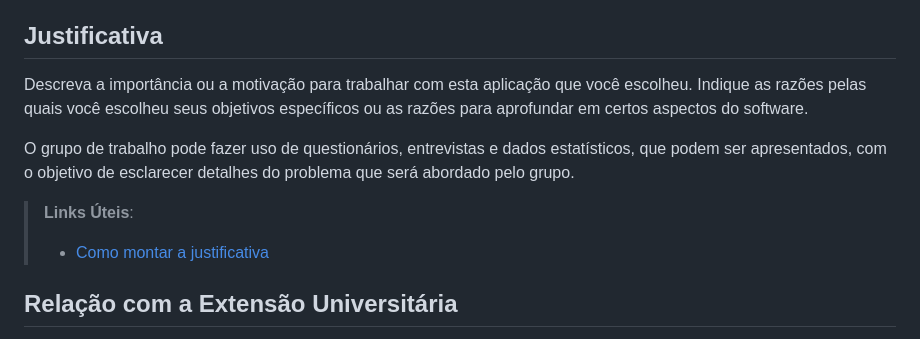
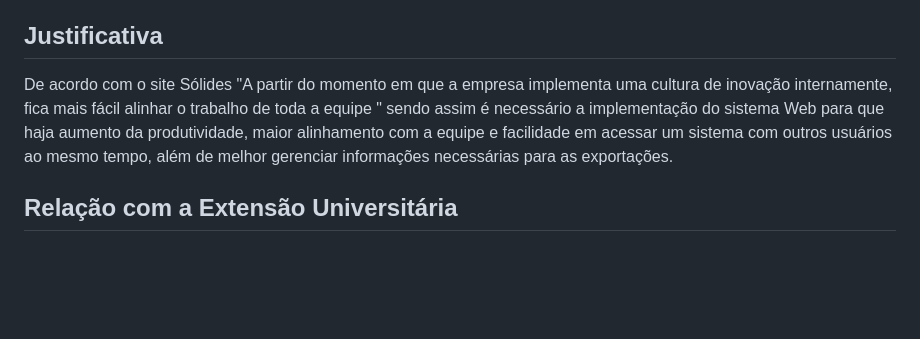
Before and after one commit to DodoRS06/Projeto-Comex, a Markdown page: documentos/01-Documentação de Contexto.md, the part around the change. Rendered like a GitHub page; blank space fills up the shorter version.

Commit message:
Update 01-Documentação de Contexto.md
Adicionei a Justificativa

```diff
--- a/documentos/01-Documentação de Contexto.md
+++ b/documentos/01-Documentação de Contexto.md
@@ -27,12 +27,7 @@ Objetivos específicos:
 
 ## Justificativa
 
-Descreva a importância ou a motivação para trabalhar com esta aplicação que você escolheu. Indique as razões pelas quais você escolheu seus objetivos específicos ou as razões para aprofundar em certos aspectos do software.
-
-O grupo de trabalho pode fazer uso de questionários, entrevistas e dados estatísticos, que podem ser apresentados, com o objetivo de esclarecer detalhes do problema que será abordado pelo grupo.
-
-> **Links Úteis**:
-> - [Como montar a justificativa](https://guiadamonografia.com.br/como-montar-justificativa-do-tcc/)
+De acordo com o site Sólides "A partir do momento em que a empresa implementa uma cultura de inovação internamente, fica mais fácil alinhar o trabalho de toda a equipe " sendo assim é necessário a implementação do sistema Web para que haja aumento da produtividade, maior alinhamento com a equipe e facilidade em acessar um sistema com outros usuários ao mesmo tempo, além de melhor gerenciar informações necessárias para as exportações.
 
 ## Relação com a Extensão Universitária
 
```
